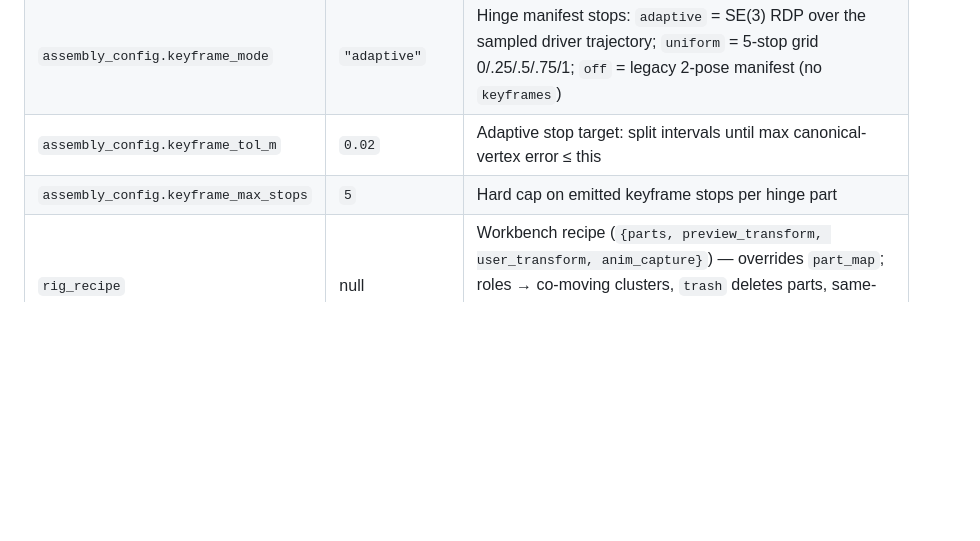
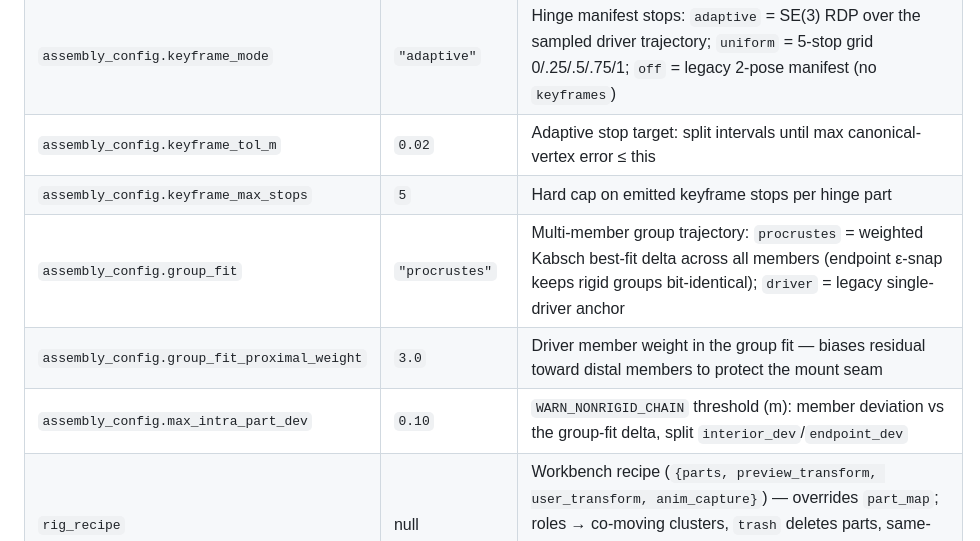
Before and after one commit to charlesdvaught-hash/sketchfab-to-fivem, a Markdown page: README.md, the part around the change. Drawn GitHub-style; blank space fills up the shorter version.

```diff
--- a/README.md
+++ b/README.md
@@ -141,6 +141,9 @@ python dashboard.py                               # http://127.0.0.1:8420
 | `assembly_config.keyframe_mode` | `"adaptive"` | Hinge manifest stops: `adaptive` = SE(3) RDP over the sampled driver trajectory; `uniform` = 5-stop grid 0/.25/.5/.75/1; `off` = legacy 2-pose manifest (no `keyframes`) |
 | `assembly_config.keyframe_tol_m` | `0.02` | Adaptive stop target: split intervals until max canonical-vertex error ≤ this |
 | `assembly_config.keyframe_max_stops` | `5` | Hard cap on emitted keyframe stops per hinge part |
+| `assembly_config.group_fit` | `"procrustes"` | Multi-member group trajectory: `procrustes` = weighted Kabsch best-fit delta across all members (endpoint ε-snap keeps rigid groups bit-identical); `driver` = legacy single-driver anchor |
+| `assembly_config.group_fit_proximal_weight` | `3.0` | Driver member weight in the group fit — biases residual toward distal members to protect the mount seam |
+| `assembly_config.max_intra_part_dev` | `0.10` | `WARN_NONRIGID_CHAIN` threshold (m): member deviation vs the group-fit delta, split `interior_dev`/`endpoint_dev` |
 | `rig_recipe` | null | Workbench recipe (`{parts, preview_transform, user_transform, anim_capture}`) — overrides `part_map`; roles → co-moving clusters, `trash` deletes parts, same-role multi-clusters export as `<asset>_<role>_<idx>`. See `reference/RIG_WORKBENCH.md` |
 | `exclude_objects` | `[]` | fnmatch patterns on object names — matched objects + subtrees dropped (Sketchfab display bases/env junk) |
 | `license` / `source_url` / `attribution` | null | Provenance → build_report + registry |
```
Also changed, not shown: MOTION_SPEC.md (+49 -20 lines), testing/PHASE5_RESIDUALS.md (added, +58 -0 lines), testing/README.md (+18 -0 lines), testing/buster_PHASE5_deployed_iso.png (added), testing/buster_PHASE5_folded_iso.png (added), testing/buster_PHASE5_mid_iso.png (added), 3 other files.
